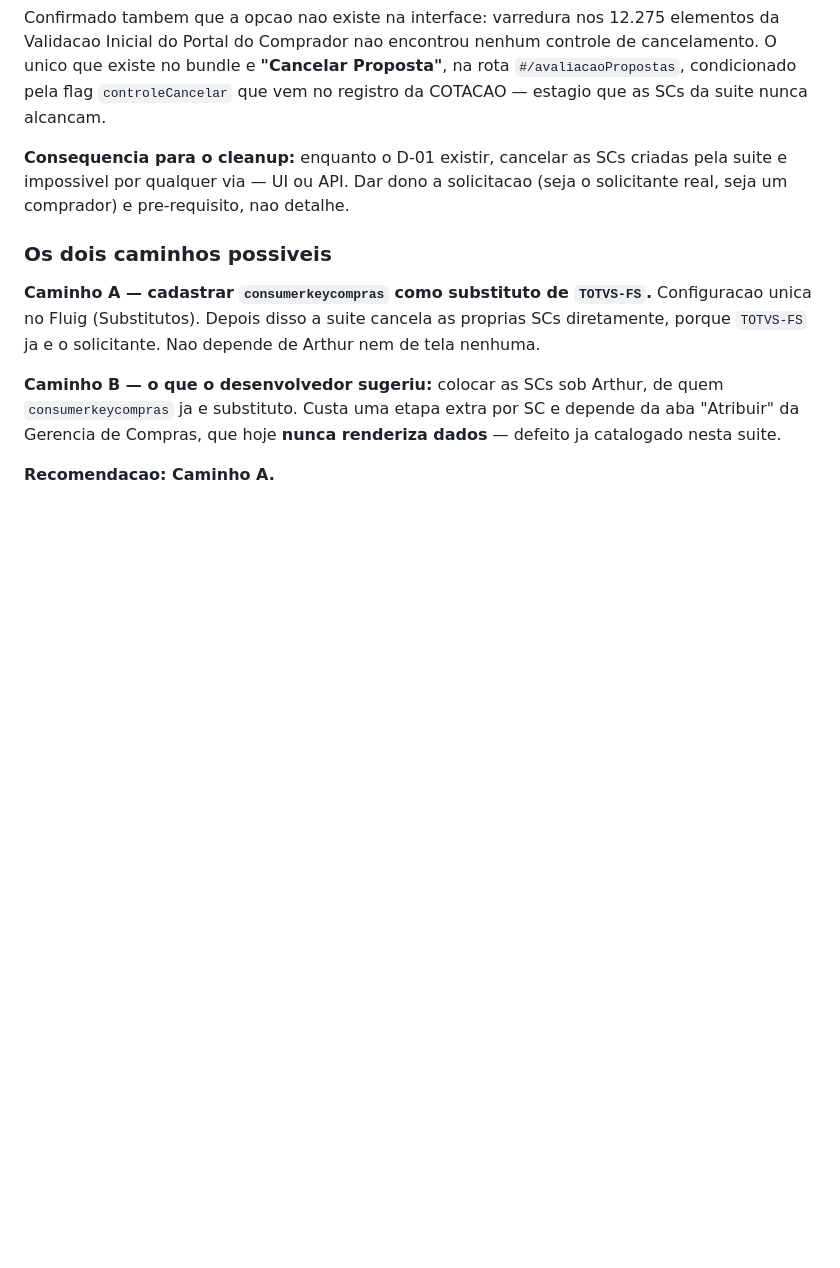
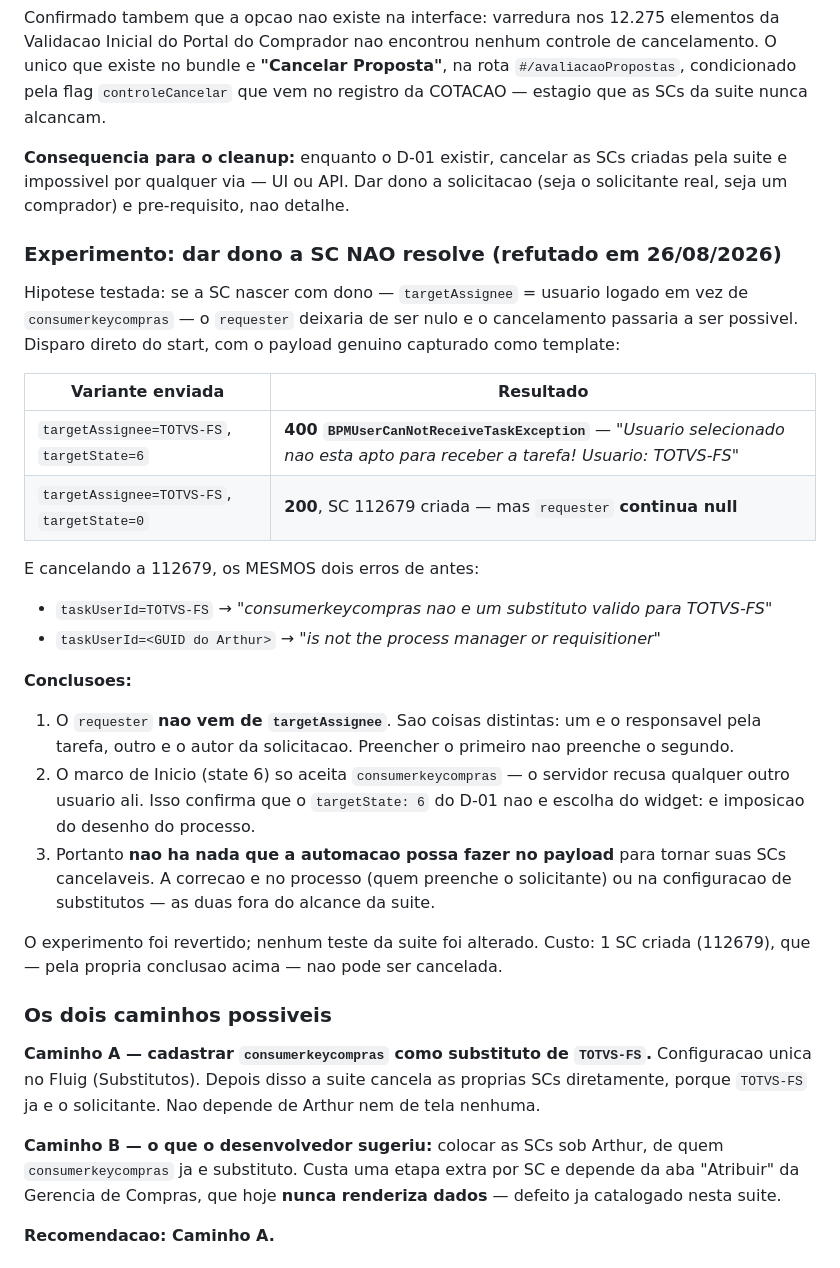
Before and after one commit to TgregorioDev/teste-esbo-o-do-projeto, a Markdown page: docs/cancelamento-de-massa.md, the part around the change. Drawn GitHub-style; blank space fills up the shorter version.

Commit message:
docs: dar dono a SC nao torna o cancelamento possivel — hipotese refutada
Experimento: disparar o start com targetAssignee = TOTVS-FS em vez de
consumerkeycompras, para ver se o requester deixava de ser nulo.

- Com targetState=6 o servidor RECUSA: BPMUserCanNotReceiveTaskException,
  'Usuario selecionado nao esta apto para receber a tarefa'. O marco de Inicio
  so aceita a conta de integracao — o targetState 6 do D-01 e imposicao do
  desenho do processo, nao escolha do widget.
- Com targetState=0 a SC nasce (112679), mas o requester CONTINUA null, e o
  cancelamento falha com os mesmos dois erros de antes.

Conclusao: requester nao vem de targetAssignee — responsavel pela tarefa e autor
da solicitacao sao campos distintos. Nao ha nada que a automacao possa fazer no
payload para tornar suas SCs cancelaveis; a correcao e no processo ou na
configuracao de substitutos, ambas fora do alcance da suite.

Experimento revertido, nenhum teste da suite alterado.

Co-Authored-By: Claude Opus 5 <noreply@anthropic.com>

```diff
--- a/docs/cancelamento-de-massa.md
+++ b/docs/cancelamento-de-massa.md
@@ -100,6 +100,36 @@ alcancam.
 impossivel por qualquer via — UI ou API. Dar dono a solicitacao (seja o solicitante real, seja
 um comprador) e pre-requisito, nao detalhe.
 
+### Experimento: dar dono a SC NAO resolve (refutado em 26/08/2026)
+
+Hipotese testada: se a SC nascer com dono — `targetAssignee` = usuario logado em vez de
+`consumerkeycompras` — o `requester` deixaria de ser nulo e o cancelamento passaria a ser
+possivel. Disparo direto do start, com o payload genuino capturado como template:
+
+| Variante enviada | Resultado |
+|---|---|
+| `targetAssignee=TOTVS-FS`, `targetState=6` | **400 `BPMUserCanNotReceiveTaskException`** — *"Usuario selecionado nao esta apto para receber a tarefa! Usuario: TOTVS-FS"* |
+| `targetAssignee=TOTVS-FS`, `targetState=0` | **200**, SC 112679 criada — mas `requester` **continua null** |
+
+E cancelando a 112679, os MESMOS dois erros de antes:
+
+- `taskUserId=TOTVS-FS` → *"consumerkeycompras nao e um substituto valido para TOTVS-FS"*
+- `taskUserId=<GUID do Arthur>` → *"is not the process manager or requisitioner"*
+
+**Conclusoes:**
+
+1. O `requester` **nao vem de `targetAssignee`**. Sao coisas distintas: um e o responsavel pela
+   tarefa, outro e o autor da solicitacao. Preencher o primeiro nao preenche o segundo.
+2. O marco de Inicio (state 6) so aceita `consumerkeycompras` — o servidor recusa qualquer outro
+   usuario ali. Isso confirma que o `targetState: 6` do D-01 nao e escolha do widget: e imposicao
+   do desenho do processo.
+3. Portanto **nao ha nada que a automacao possa fazer no payload** para tornar suas SCs
+   cancelaveis. A correcao e no processo (quem preenche o solicitante) ou na configuracao de
+   substitutos — as duas fora do alcance da suite.
+
+O experimento foi revertido; nenhum teste da suite foi alterado. Custo: 1 SC criada (112679),
+que — pela propria conclusao acima — nao pode ser cancelada.
+
 ### Os dois caminhos possiveis
 
 **Caminho A — cadastrar `consumerkeycompras` como substituto de `TOTVS-FS`.** Configuracao
```
